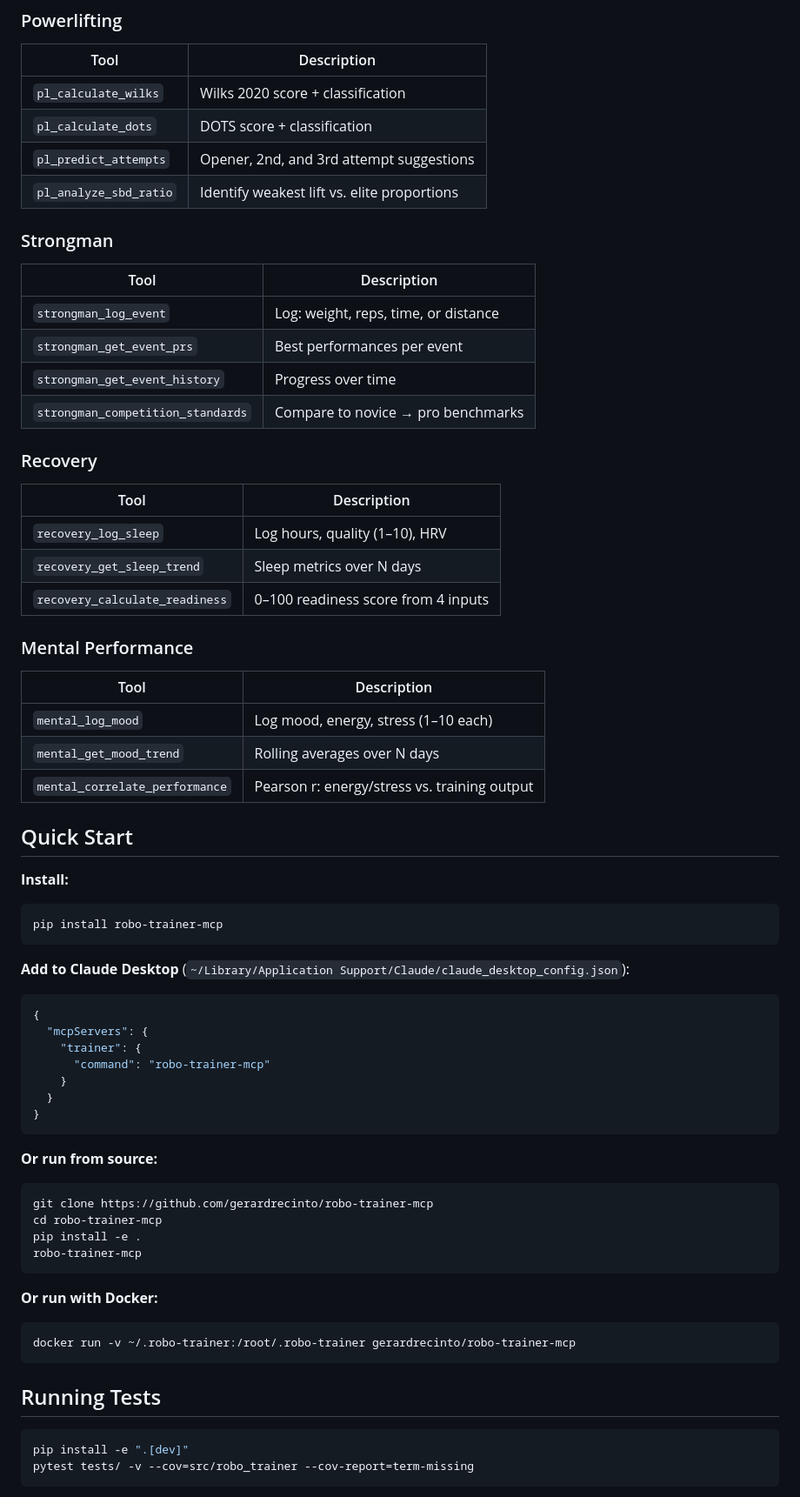
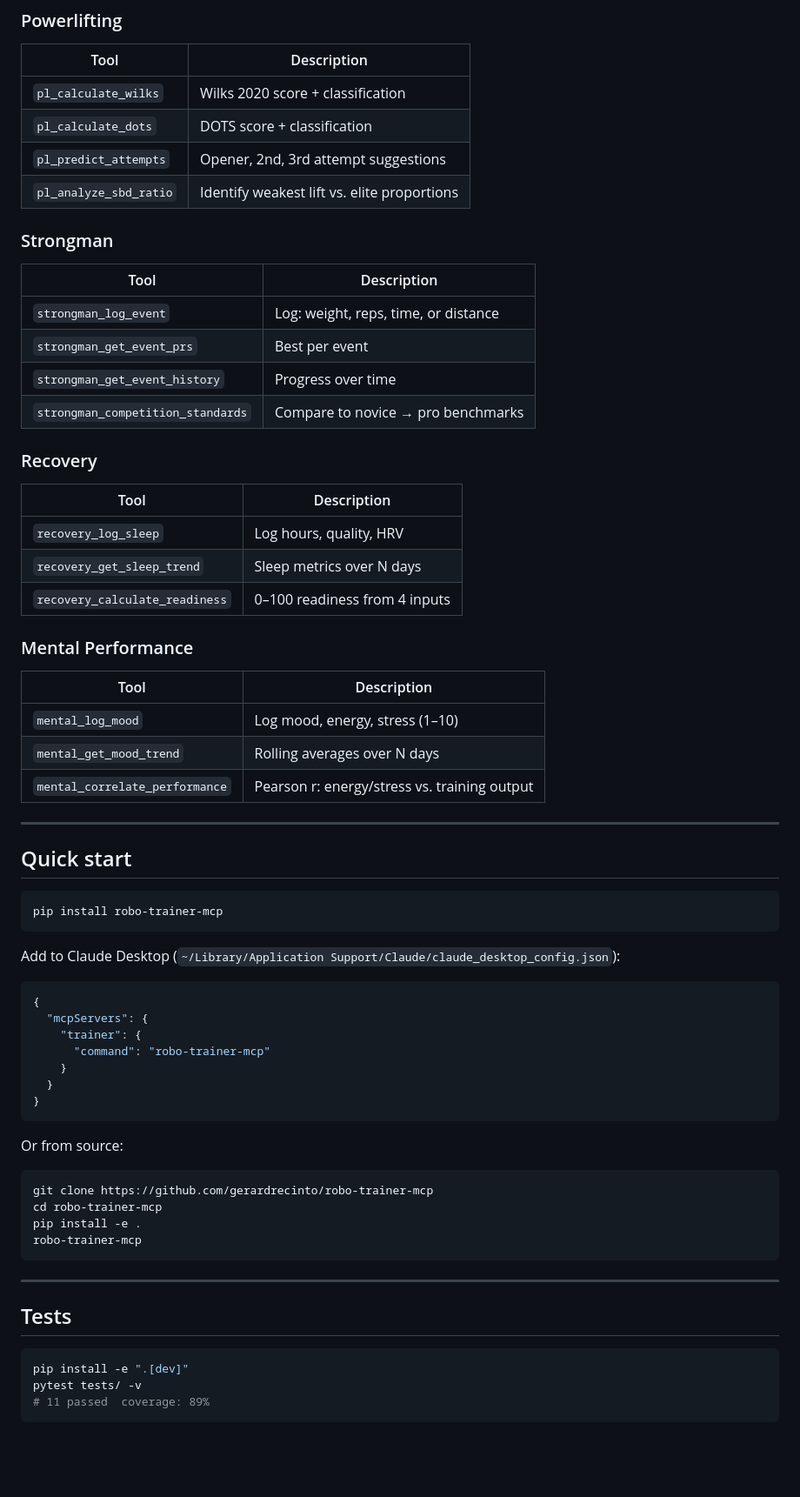
Before and after one commit to gerardrecinto/robo-trainer-mcp, a Markdown page: README.md, the part around one of its changes. Shown at 87% size. Drawn GitHub-style; blank space fills up the shorter version.

````diff
--- a/README.md
+++ b/README.md
@@ -172,39 +129,41 @@ No account required. Nothing leaves your machine.
 |---|---|
 | `pl_calculate_wilks` | Wilks 2020 score + classification |
 | `pl_calculate_dots` | DOTS score + classification |
-| `pl_predict_attempts` | Opener, 2nd, and 3rd attempt suggestions |
+| `pl_predict_attempts` | Opener, 2nd, 3rd attempt suggestions |
 | `pl_analyze_sbd_ratio` | Identify weakest lift vs. elite proportions |
 
 ### Strongman
 | Tool | Description |
 |---|---|
 | `strongman_log_event` | Log: weight, reps, time, or distance |
-| `strongman_get_event_prs` | Best performances per event |
+| `strongman_get_event_prs` | Best per event |
 | `strongman_get_event_history` | Progress over time |
 | `strongman_competition_standards` | Compare to novice → pro benchmarks |
 
 ### Recovery
 | Tool | Description |
 |---|---|
-| `recovery_log_sleep` | Log hours, quality (1–10), HRV |
+| `recovery_log_sleep` | Log hours, quality, HRV |
 | `recovery_get_sleep_trend` | Sleep metrics over N days |
-| `recovery_calculate_readiness` | 0–100 readiness score from 4 inputs |
+| `recovery_calculate_readiness` | 0–100 readiness from 4 inputs |
 
 ### Mental Performance
 | Tool | Description |
 |---|---|
-| `mental_log_mood` | Log mood, energy, stress (1–10 each) |
+| `mental_log_mood` | Log mood, energy, stress (1–10) |
 | `mental_get_mood_trend` | Rolling averages over N days |
 | `mental_correlate_performance` | Pearson r: energy/stress vs. training output |
 
-## Quick Start
+---
 
-**Install:**
+## Quick start
+
 ```bash
 pip install robo-trainer-mcp
 ```
 
-**Add to Claude Desktop** (`~/Library/Application Support/Claude/claude_desktop_config.json`):
+Add to Claude Desktop (`~/Library/Application Support/Claude/claude_desktop_config.json`):
+
 ```json
 {
   "mcpServers": {
@@ -215,7 +174,8 @@ pip install robo-trainer-mcp
 }
 ```
 
-**Or run from source:**
+Or from source:
+
 ```bash
 git clone https://github.com/gerardrecinto/robo-trainer-mcp
 cd robo-trainer-mcp
@@ -223,15 +183,13 @@ pip install -e .
 robo-trainer-mcp
 ```
 
-**Or run with Docker:**
-```bash
-docker run -v ~/.robo-trainer:/root/.robo-trainer gerardrecinto/robo-trainer-mcp
-```
+---
 
-## Running Tests
+## Tests
 
 ```bash
 pip install -e ".[dev]"
-pytest tests/ -v --cov=src/robo_trainer --cov-report=term-missing
+pytest tests/ -v
+# 11 passed  coverage: 89%
 ```
 
````
Also changed, not shown: other parts of README.md (+50 -110 lines).
